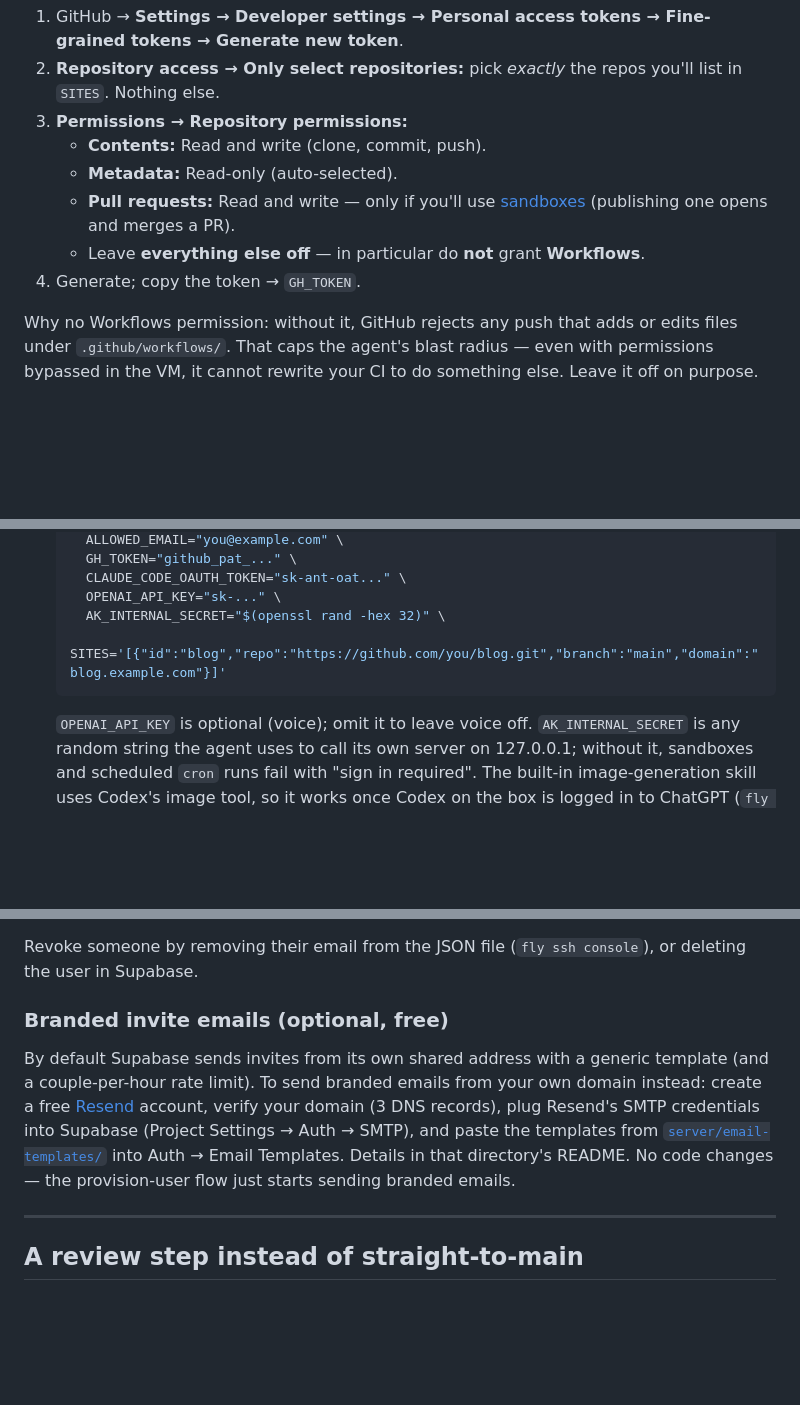
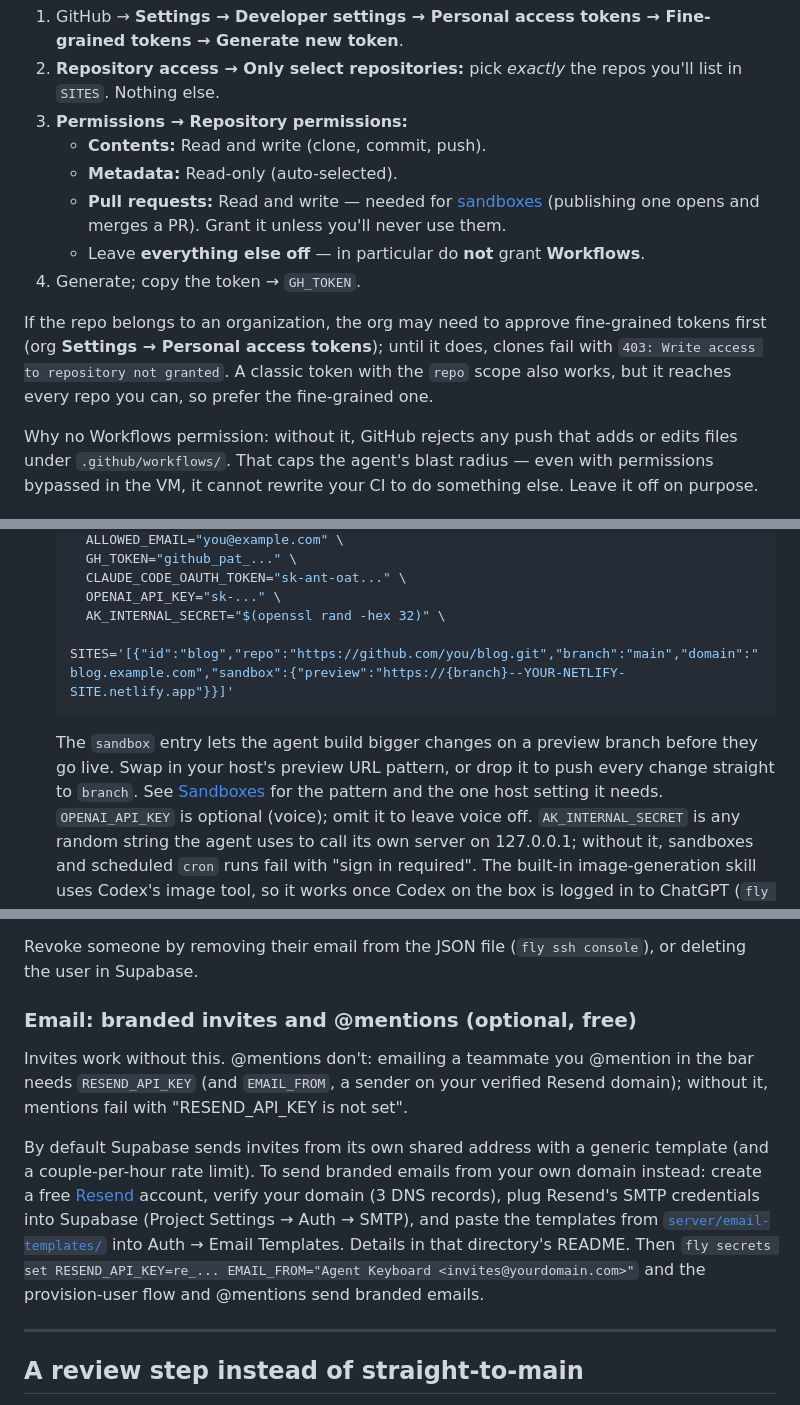
Before and after one commit to vibhasjain/agent-keyboard, a Markdown page: SELF_HOSTING.md, 3 parts joined by grey strips. Rendered like a GitHub page; blank space fills up the shorter version.

Commit message:
Setup UX: sandbox in the SITES example, org/classic PAT notes, clarify Resend is only needed for @mentions
Co-Authored-By: Claude Opus 5.5 <noreply@anthropic.com>

````diff
--- a/SELF_HOSTING.md
+++ b/SELF_HOSTING.md
@@ -86,10 +86,15 @@ The server clones and pushes your site repos with a fine-grained personal access
 3. **Permissions → Repository permissions:**
    - **Contents:** Read and write (clone, commit, push).
    - **Metadata:** Read-only (auto-selected).
-   - **Pull requests:** Read and write — only if you'll use [sandboxes](#sandboxes-preview-a-change-before-it-goes-live)
-     (publishing one opens and merges a PR).
+   - **Pull requests:** Read and write — needed for [sandboxes](#sandboxes-preview-a-change-before-it-goes-live)
+     (publishing one opens and merges a PR). Grant it unless you'll never use them.
    - Leave **everything else off** — in particular do **not** grant **Workflows**.
 4. Generate; copy the token → `GH_TOKEN`.
+
+If the repo belongs to an organization, the org may need to approve fine-grained tokens first (org
+**Settings → Personal access tokens**); until it does, clones fail with `403: Write access to repository
+not granted`. A classic token with the `repo` scope also works, but it reaches every repo you can, so
+prefer the fine-grained one.
 
 Why no Workflows permission: without it, GitHub rejects any push that adds or edits files under
 `.github/workflows/`. That caps the agent's blast radius — even with permissions bypassed in the VM, it
@@ -144,8 +149,11 @@ Everything runs in one small Fly app with one volume.
      CLAUDE_CODE_OAUTH_TOKEN="sk-ant-oat..." \
      OPENAI_API_KEY="sk-..." \
      AK_INTERNAL_SECRET="$(openssl rand -hex 32)" \
-     SITES='[{"id":"blog","repo":"https://github.com/you/blog.git","branch":"main","domain":"blog.example.com"}]'
+     SITES='[{"id":"blog","repo":"https://github.com/you/blog.git","branch":"main","domain":"blog.example.com","sandbox":{"preview":"https://{branch}--YOUR-NETLIFY-SITE.netlify.app"}}]'
    ```
+   The `sandbox` entry lets the agent build bigger changes on a preview branch before they go live.
+   Swap in your host's preview URL pattern, or drop it to push every change straight to `branch`. See
+   [Sandboxes](#sandboxes-preview-a-change-before-it-goes-live) for the pattern and the one host setting it needs.
    `OPENAI_API_KEY` is optional (voice); omit it to leave voice off. `AK_INTERNAL_SECRET` is any random
    string the agent uses to call its own server on 127.0.0.1; without it, sandboxes and scheduled `cron`
    runs fail with "sign in required". The built-in image-generation
@@ -333,14 +341,19 @@ Setup requirements, once:
 Revoke someone by removing their email from the JSON file (`fly ssh console`), or deleting the user
 in Supabase.
 
-### Branded invite emails (optional, free)
+### Email: branded invites and @mentions (optional, free)
+
+Invites work without this. @mentions don't: emailing a teammate you @mention in the bar needs
+`RESEND_API_KEY` (and `EMAIL_FROM`, a sender on your verified Resend domain); without it, mentions
+fail with "RESEND_API_KEY is not set".
 
 By default Supabase sends invites from its own shared address with a generic template (and a
 couple-per-hour rate limit). To send branded emails from your own domain instead: create a free
 [Resend](https://resend.com) account, verify your domain (3 DNS records), plug Resend's SMTP
 credentials into Supabase (Project Settings → Auth → SMTP), and paste the templates from
 [`server/email-templates/`](./server/email-templates) into Auth → Email Templates. Details in that
-directory's README. No code changes — the provision-user flow just starts sending branded emails.
+directory's README. Then `fly secrets set RESEND_API_KEY=re_... EMAIL_FROM="Agent Keyboard <invites@yourdomain.com>"`
+and the provision-user flow and @mentions send branded emails.
 
 ---
 
````
